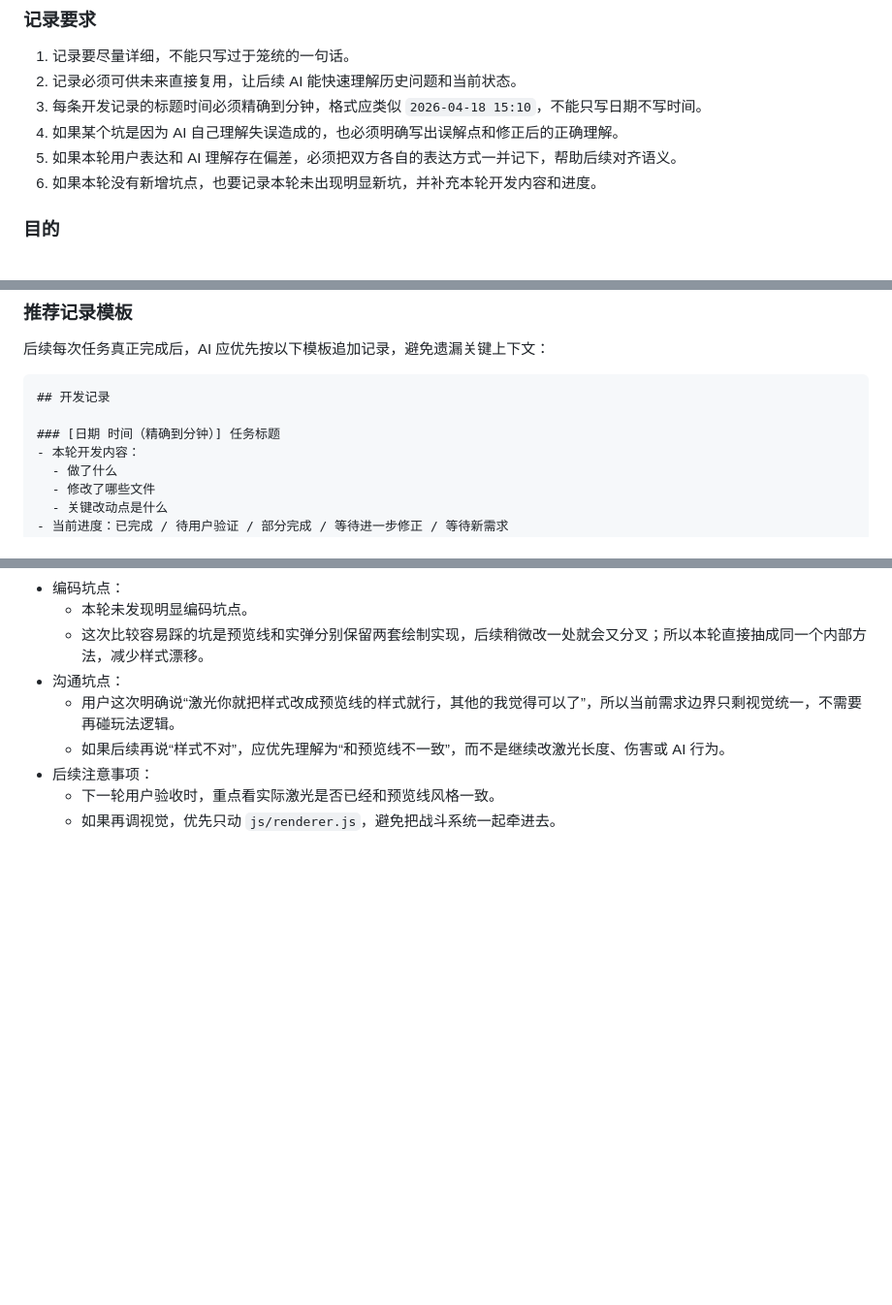
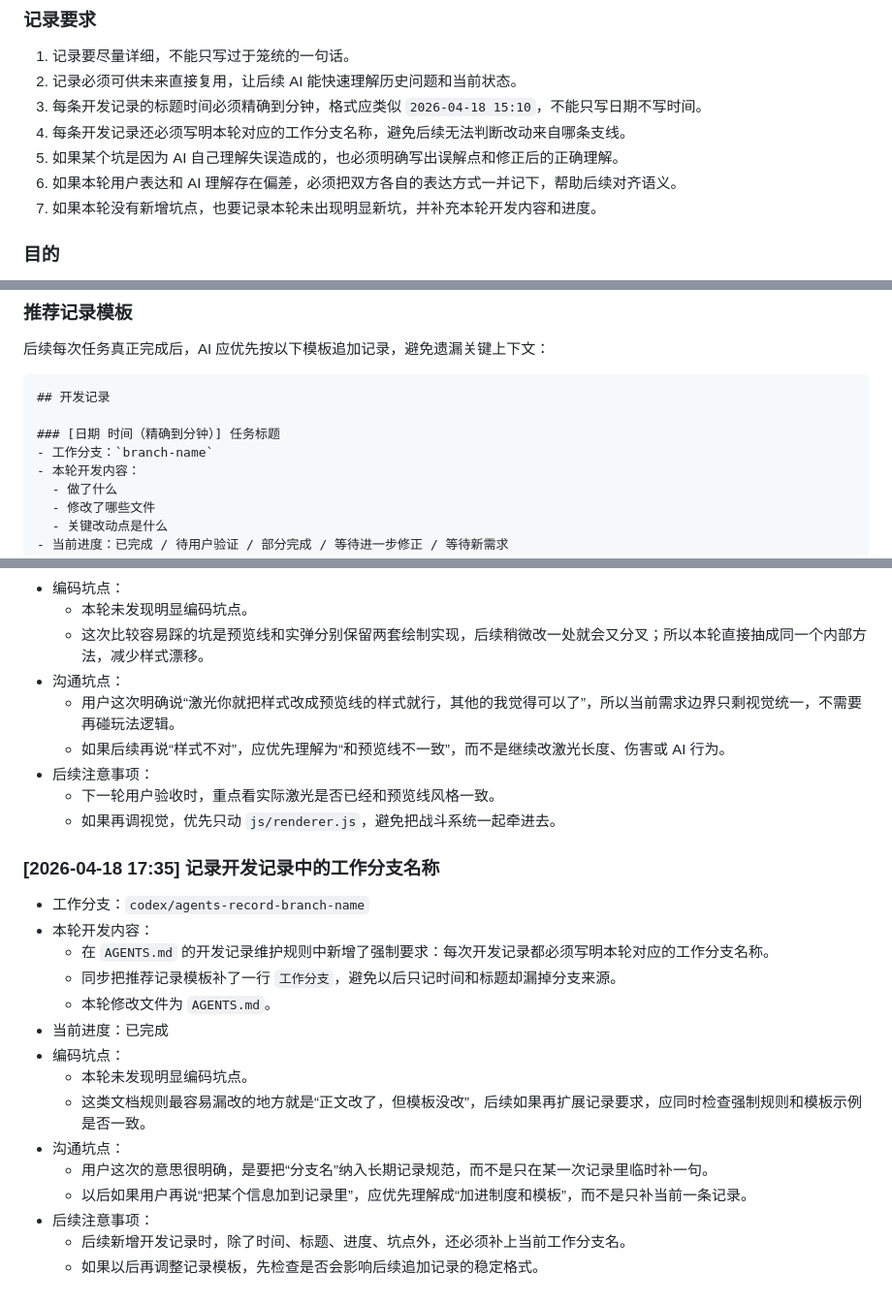
Before and after one commit to bowendeng286-cmd/TankPkGame, a Markdown page: AGENTS.md, 3 parts joined by grey strips. Shown at 97% size. Drawn GitHub-style; blank space fills up the shorter version.

Commit message:
record work branch in development logs

```diff
--- a/AGENTS.md
+++ b/AGENTS.md
@@ -112,9 +112,10 @@ AI 在每次任务真正完成后，必须继续维护 `AGENTS.md` 中的开发
 1. 记录要尽量详细，不能只写过于笼统的一句话。
 2. 记录必须可供未来直接复用，让后续 AI 能快速理解历史问题和当前状态。
 3. 每条开发记录的标题时间必须精确到分钟，格式应类似 `2026-04-18 15:10`，不能只写日期不写时间。
-4. 如果某个坑是因为 AI 自己理解失误造成的，也必须明确写出误解点和修正后的正确理解。
-5. 如果本轮用户表达和 AI 理解存在偏差，必须把双方各自的表达方式一并记下，帮助后续对齐语义。
-6. 如果本轮没有新增坑点，也要记录本轮未出现明显新坑，并补充本轮开发内容和进度。
+4. 每条开发记录还必须写明本轮对应的工作分支名称，避免后续无法判断改动来自哪条支线。
+5. 如果某个坑是因为 AI 自己理解失误造成的，也必须明确写出误解点和修正后的正确理解。
+6. 如果本轮用户表达和 AI 理解存在偏差，必须把双方各自的表达方式一并记下，帮助后续对齐语义。
+7. 如果本轮没有新增坑点，也要记录本轮未出现明显新坑，并补充本轮开发内容和进度。
 
 ### 目的
 - 通过持续记录开发内容、进度和坑点，为后续开发提供稳定上下文。
@@ -129,6 +130,7 @@ AI 在每次任务真正完成后，必须继续维护 `AGENTS.md` 中的开发
 ## 开发记录
 
 ### [日期 时间（精确到分钟）] 任务标题
+- 工作分支：`branch-name`
 - 本轮开发内容：
   - 做了什么
   - 修改了哪些文件
@@ -473,3 +476,20 @@ gameX = (canvasX - VIEWPORT_OFFSET_X) / VIEWPORT_SCALE
 - 后续注意事项：
   - 下一轮用户验收时，重点看实际激光是否已经和预览线风格一致。
   - 如果再调视觉，优先只动 `js/renderer.js`，避免把战斗系统一起牵进去。
+
+### [2026-04-18 17:35] 记录开发记录中的工作分支名称
+- 工作分支：`codex/agents-record-branch-name`
+- 本轮开发内容：
+  - 在 `AGENTS.md` 的开发记录维护规则中新增了强制要求：每次开发记录都必须写明本轮对应的工作分支名称。
+  - 同步把推荐记录模板补了一行 `工作分支`，避免以后只记时间和标题却漏掉分支来源。
+  - 本轮修改文件为 `AGENTS.md`。
+- 当前进度：已完成
+- 编码坑点：
+  - 本轮未发现明显编码坑点。
+  - 这类文档规则最容易漏改的地方就是“正文改了，但模板没改”，后续如果再扩展记录要求，应同时检查强制规则和模板示例是否一致。
+- 沟通坑点：
+  - 用户这次的意思很明确，是要把“分支名”纳入长期记录规范，而不是只在某一次记录里临时补一句。
+  - 以后如果用户再说“把某个信息加到记录里”，应优先理解成“加进制度和模板”，而不是只补当前一条记录。
+- 后续注意事项：
+  - 后续新增开发记录时，除了时间、标题、进度、坑点外，还必须补上当前工作分支名。
+  - 如果以后再调整记录模板，先检查是否会影响后续追加记录的稳定格式。
```
Also changed, not shown: other parts of AGENTS.md (+1 -0 lines).
